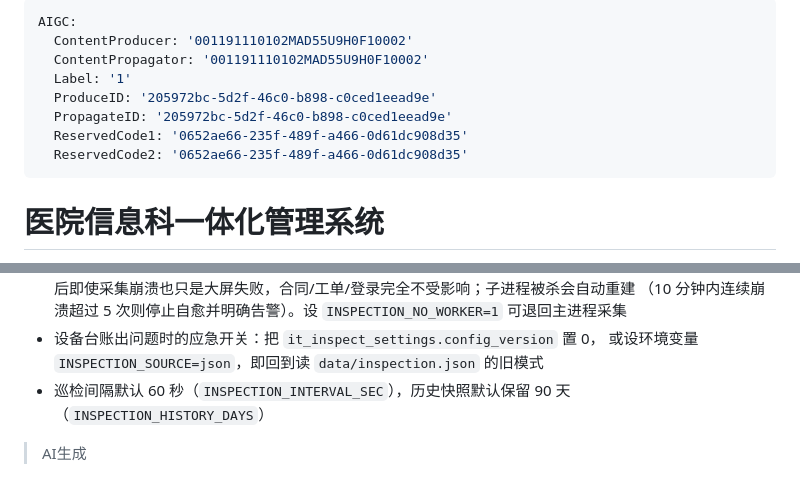
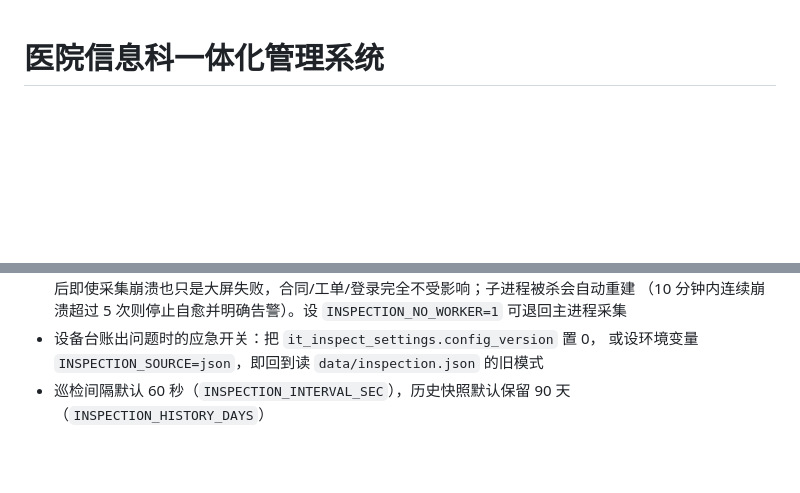
Before and after one commit to xu-luka/hospital-it, a Markdown page: README.md, 2 parts joined by grey strips. Drawn GitHub-style; blank space fills up the shorter version.

Commit message:
自动同步：2026-09-28 15:33（+0 ~0 -0）

```diff
--- a/README.md
+++ b/README.md
@@ -1,14 +1,3 @@
----
-AIGC:
-  ContentProducer: '001191110102MAD55U9H0F10002'
-  ContentPropagator: '001191110102MAD55U9H0F10002'
-  Label: '1'
-  ProduceID: '205972bc-5d2f-46c0-b898-c0ced1eead9e'
-  PropagateID: '205972bc-5d2f-46c0-b898-c0ced1eead9e'
-  ReservedCode1: '0652ae66-235f-489f-a466-0d61dc908d35'
-  ReservedCode2: '0652ae66-235f-489f-a466-0d61dc908d35'
----
-
 # 医院信息科一体化管理系统
 
 合同台账 + HIS 问题记录 + **机房设备巡检** 一体化管理系统。采用 B/S 架构，内网/单机部署，
@@ -234,5 +223,3 @@ hosp-info-manager/
 - 设备台账出问题时的应急开关：把 `it_inspect_settings.config_version` 置 0，
   或设环境变量 `INSPECTION_SOURCE=json`，即回到读 `data/inspection.json` 的旧模式
 - 巡检间隔默认 60 秒（`INSPECTION_INTERVAL_SEC`），历史快照默认保留 90 天（`INSPECTION_HISTORY_DAYS`）
-
-> AI生成
```
